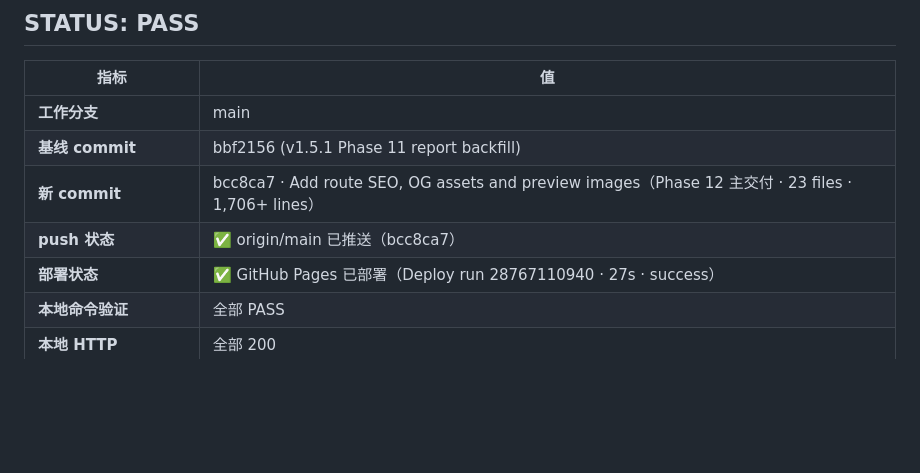
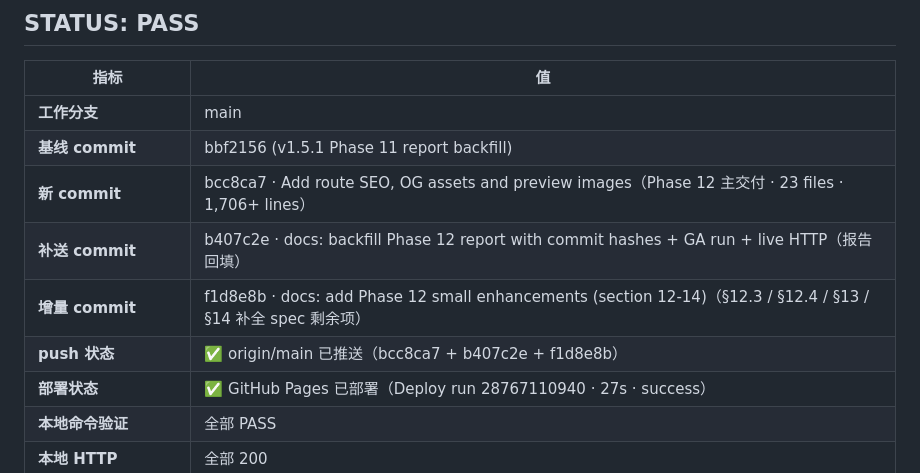
Before and after one commit to conanxin/culture-roadtrip-atlas, a Markdown page: reports/PHASE12_ROUTE_SEO_OG_REPORT.md, the part around the change. Rendered like a GitHub page; blank space fills up the shorter version.

Commit message:
docs: backfill Phase 12 report with f1d8e8b small enhancements commit

```diff
--- a/reports/PHASE12_ROUTE_SEO_OG_REPORT.md
+++ b/reports/PHASE12_ROUTE_SEO_OG_REPORT.md
@@ -10,7 +10,9 @@
 | **工作分支** | main |
 | **基线 commit** | bbf2156 (v1.5.1 Phase 11 report backfill) |
 | **新 commit** | bcc8ca7 · Add route SEO, OG assets and preview images（Phase 12 主交付 · 23 files · 1,706+ lines）|
-| **push 状态** | ✅ origin/main 已推送（bcc8ca7）|
+| **补送 commit** | b407c2e · docs: backfill Phase 12 report with commit hashes + GA run + live HTTP（报告回填）|
+| **增量 commit** | f1d8e8b · docs: add Phase 12 small enhancements (section 12-14)（§12.3 / §12.4 / §13 / §14 补全 spec 剩余项）|
+| **push 状态** | ✅ origin/main 已推送（bcc8ca7 + b407c2e + f1d8e8b）|
 | **部署状态** | ✅ GitHub Pages 已部署（Deploy run 28767110940 · 27s · success）|
 | **本地命令验证** | 全部 PASS |
 | **本地 HTTP** | 全部 200 |
```
